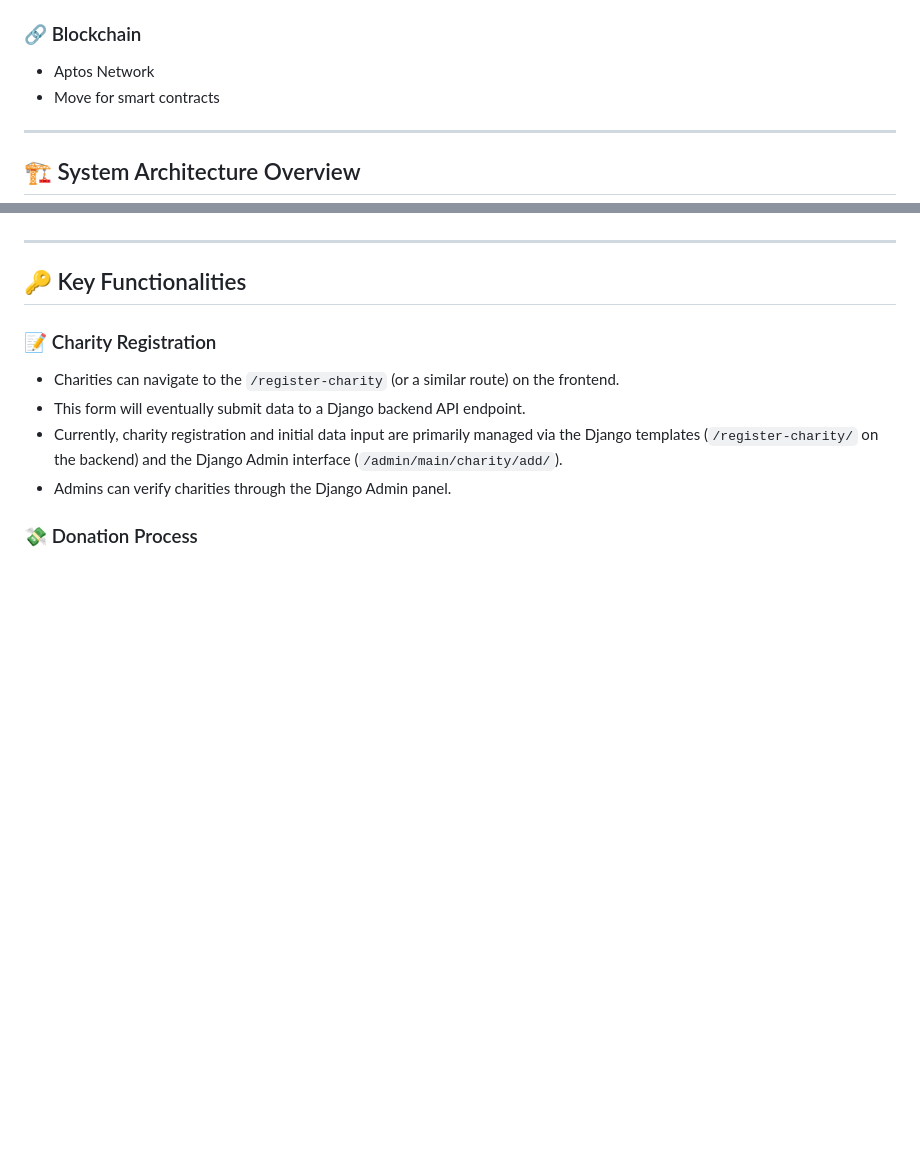
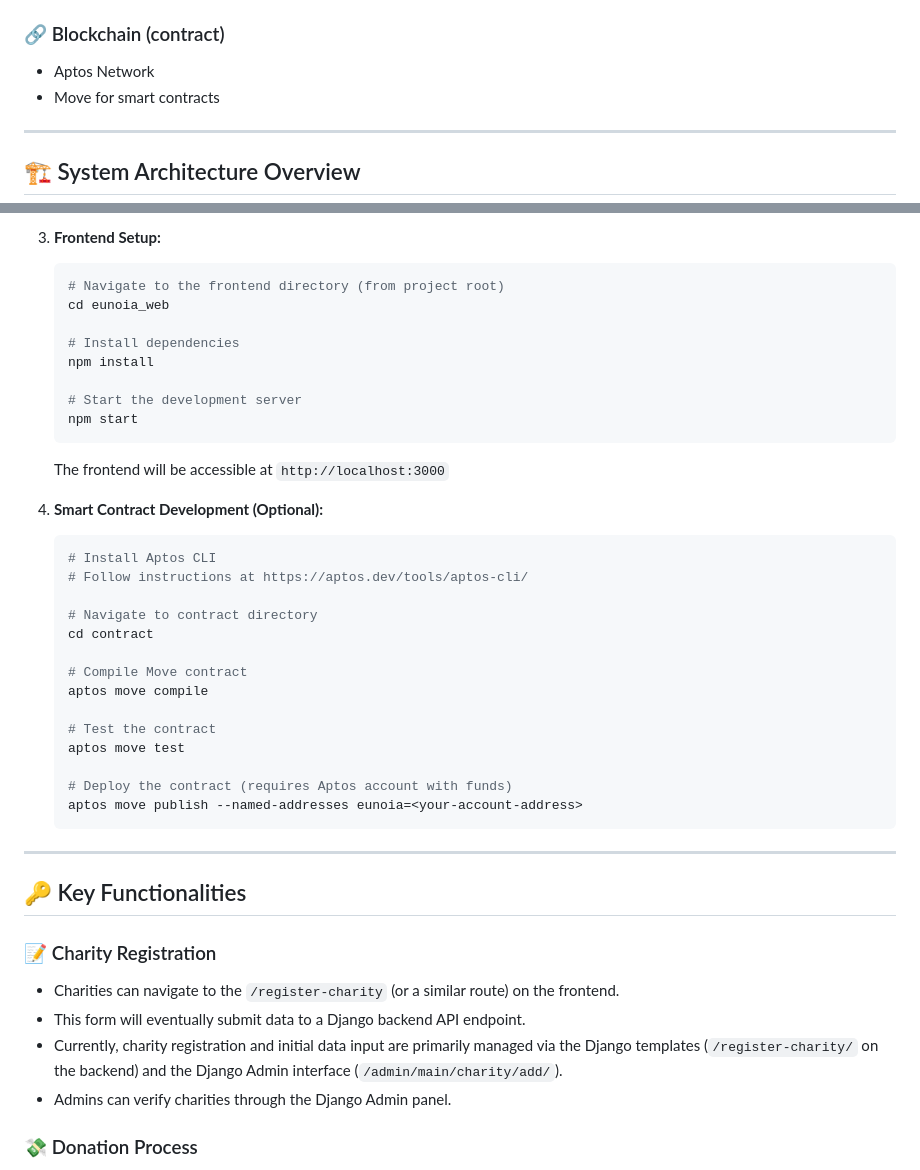
Before and after one commit to JY20/eunoia, a Markdown page: README.md, 2 parts joined by grey strips. Drawn GitHub-style; blank space fills up the shorter version.

````diff
--- a/README.md
+++ b/README.md
@@ -46,7 +46,7 @@ Traditional charitable giving often suffers from a lack of transparency, high in
 *   Pillow for image processing
 *   `django-cors-headers` for Cross-Origin Resource Sharing
 
-### 🔗 Blockchain
+### 🔗 Blockchain (contract)
 *   Aptos Network
 *   Move for smart contracts
 
@@ -199,3 +178,33 @@ aptos move publish --named-addresses eunoia=<your-account-address>
+3. **Frontend Setup:**
+   ```bash
+   # Navigate to the frontend directory (from project root)
+   cd eunoia_web
+
+   # Install dependencies
+   npm install
+
+   # Start the development server
+   npm start
+   ```
+   The frontend will be accessible at `http://localhost:3000`
+
+4. **Smart Contract Development (Optional):**
+   ```bash
+   # Install Aptos CLI
+   # Follow instructions at https://aptos.dev/tools/aptos-cli/
+
+   # Navigate to contract directory
+   cd contract
+
+   # Compile Move contract
+   aptos move compile
+
+   # Test the contract
+   aptos move test
+
+   # Deploy the contract (requires Aptos account with funds)
+   aptos move publish --named-addresses eunoia=<your-account-address>
+   ```
 
 ---
 
````
Also changed, not shown: other parts of README.md (+39 -60 lines).
